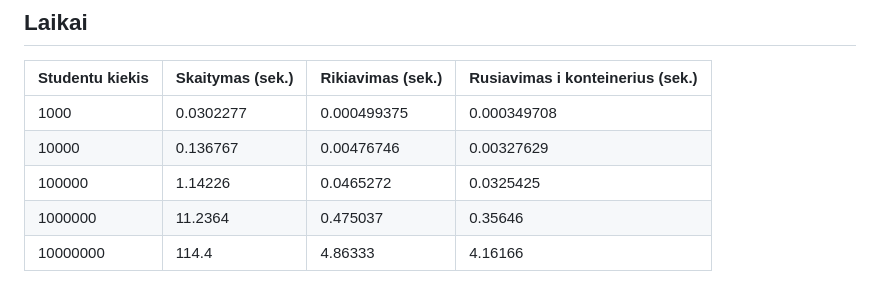
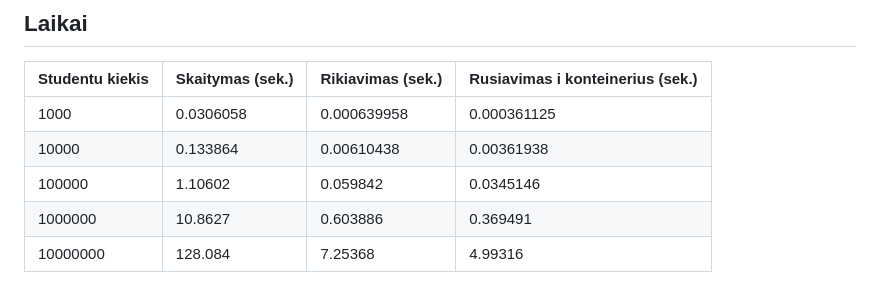
Before and after one commit to kamzob/objektinis3, a Markdown page: README.md, the part around the change. Rendered like a GitHub page.

```diff
--- a/README.md
+++ b/README.md
@@ -167,8 +167,8 @@ public:
 ## Laikai
 | Studentu kiekis | Skaitymas (sek.) | Rikiavimas (sek.) | Rusiavimas i konteinerius (sek.)|
 |-----------------|-----------------|-----------------|-----------------|
-| 1000 | 0.0302277 | 0.000499375 | 0.000349708 |
-| 10000 |  0.136767 | 0.00476746 | 0.00327629 |
-| 100000 | 1.14226 | 0.0465272 | 0.0325425 |
-| 1000000 | 11.2364 | 0.475037 | 0.35646 |
-| 10000000 | 114.4 | 4.86333 | 4.16166 |
+| 1000 | 0.0306058 | 0.000639958 | 0.000361125 |
+| 10000 |  0.133864 | 0.00610438 | 0.00361938 |
+| 100000 | 1.10602 | 0.059842 | 0.0345146 |
+| 1000000 | 10.8627 | 0.603886 | 0.369491 |
+| 10000000 | 128.084 | 7.25368 | 4.99316 |
```
